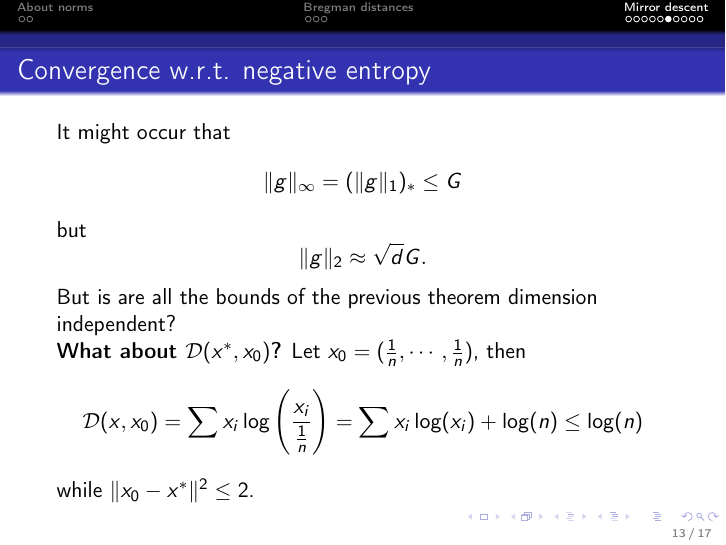
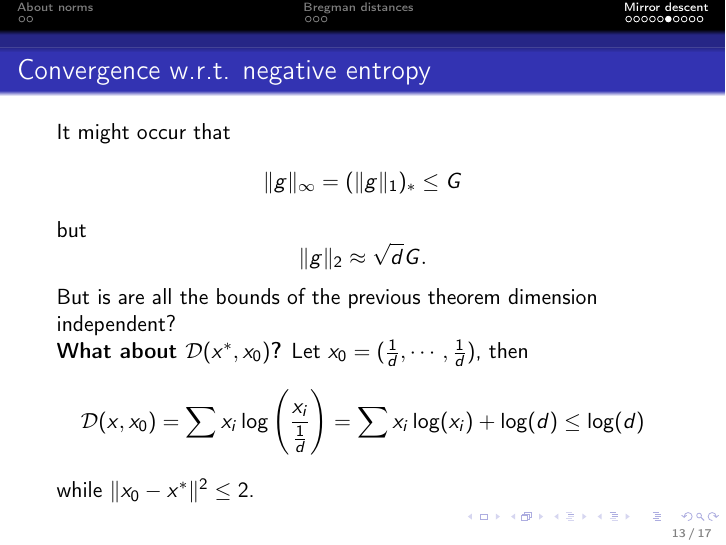
Before and after one commit to AxelBohm/optimization-for-DS-lecture, LaTeX slides (slides/06_Mirror_descent/Mirror_descent.tex): page 17 of 21. Compiled offline with pdfLaTeX.

Commit message:
fixed typos

```diff
--- a/slides/06_Mirror_descent/Mirror_descent.tex
+++ b/slides/06_Mirror_descent/Mirror_descent.tex
@@ -277,9 +277,9 @@
     \end{equation}
     But is are all the bounds of the previous theorem dimension independent?\\
     \textbf{What about $\D(x^*, x_0) $?}
-    Let $x_0 = (\frac{1}{n}, \cdots , \frac{1}{n})$, then
+    Let $x_0 = (\frac{1}{d}, \cdots , \frac{1}{d})$, then
     \begin{equation}
-      \D(x, x_0) = \sum x_i \log\left(\frac{x_i}{\frac1n}\right) = \sum x_i \log(x_i) + \log(n) \le \log(n)
+      \D(x, x_0) = \sum x_i \log\left(\frac{x_i}{\frac1d}\right) = \sum x_i \log(x_i) + \log(d) \le \log(d)
     \end{equation}
     while $ \Vert x_0 - x^* \Vert^2 \le 2$.
 
```
Also changed, not shown: slides/06_Mirror_descent/Mirror_descent.pdf.
